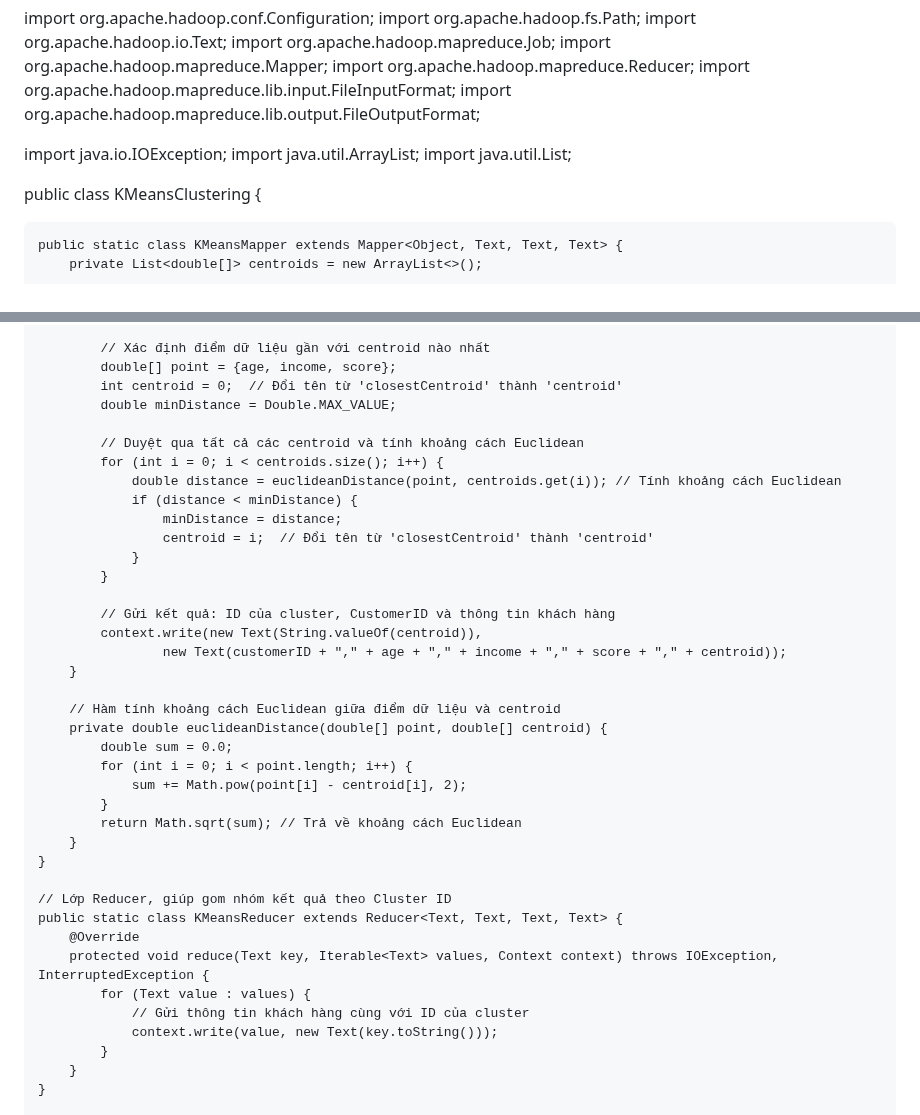
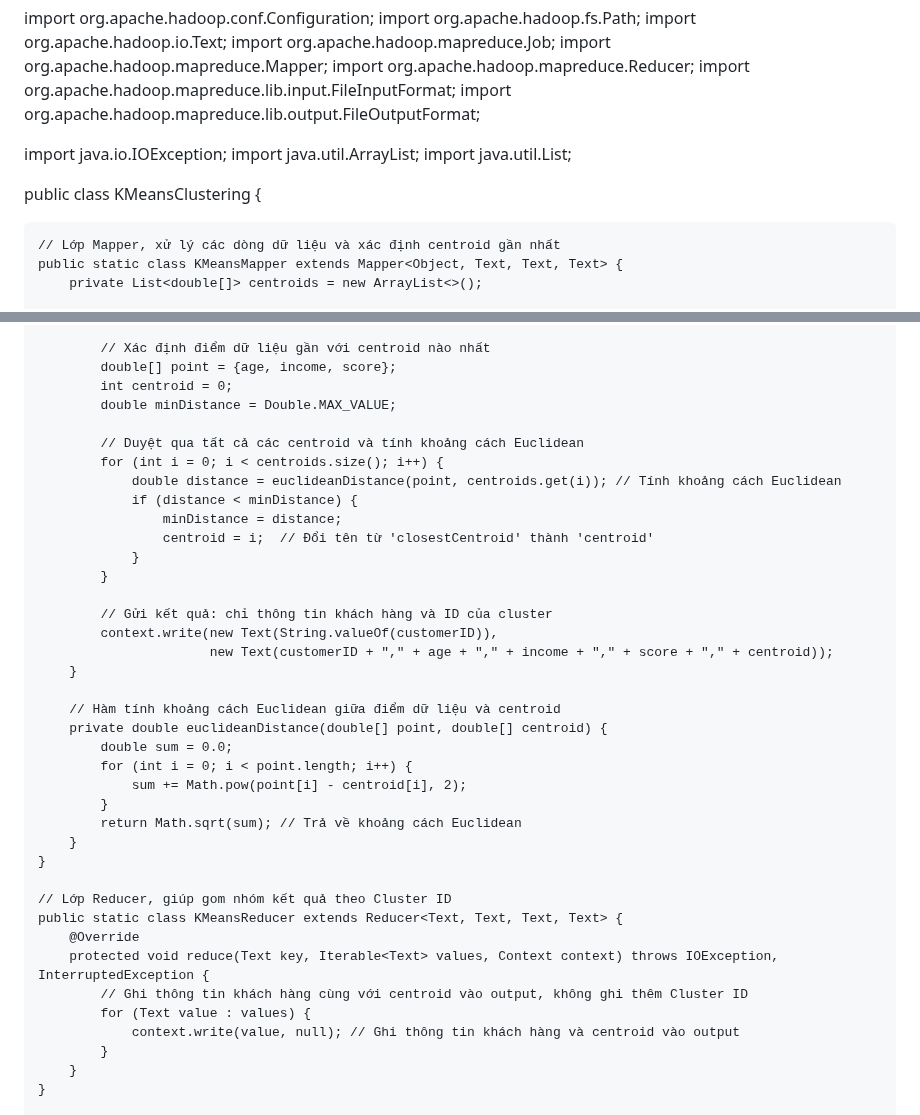
Before and after one commit to tungharu03/Dev, a Markdown page: README.md, 2 parts joined by grey strips. GitHub-like rendering.

```diff
--- a/README.md
+++ b/README.md
@@ -13,6 +13,7 @@ import java.util.List;
 
 public class KMeansClustering {
 
+    // Lớp Mapper, xử lý các dòng dữ liệu và xác định centroid gần nhất
     public static class KMeansMapper extends Mapper<Object, Text, Text, Text> {
         private List<double[]> centroids = new ArrayList<>();
 
@@ -55,7 +56,7 @@ public class KMeansClustering {
 
             // Xác định điểm dữ liệu gần với centroid nào nhất
             double[] point = {age, income, score};
-            int centroid = 0;  // Đổi tên từ 'closestCentroid' thành 'centroid'
+            int centroid = 0;
             double minDistance = Double.MAX_VALUE;
 
             // Duyệt qua tất cả các centroid và tính khoảng cách Euclidean
@@ -67,9 +68,9 @@ public class KMeansClustering {
                 }
             }
 
-            // Gửi kết quả: ID của cluster, CustomerID và thông tin khách hàng
-            context.write(new Text(String.valueOf(centroid)),
-                    new Text(customerID + "," + age + "," + income + "," + score + "," + centroid));
+            // Gửi kết quả: chỉ thông tin khách hàng và ID của cluster
+            context.write(new Text(String.valueOf(customerID)),
+                          new Text(customerID + "," + age + "," + income + "," + score + "," + centroid));
         }
 
         // Hàm tính khoảng cách Euclidean giữa điểm dữ liệu và centroid
@@ -86,9 +87,9 @@ public class KMeansClustering {
     public static class KMeansReducer extends Reducer<Text, Text, Text, Text> {
         @Override
         protected void reduce(Text key, Iterable<Text> values, Context context) throws IOException, InterruptedException {
+            // Ghi thông tin khách hàng cùng với centroid vào output, không ghi thêm Cluster ID
             for (Text value : values) {
-                // Gửi thông tin khách hàng cùng với ID của cluster
-                context.write(value, new Text(key.toString()));
+                context.write(value, null); // Ghi thông tin khách hàng và centroid vào output
             }
         }
     }
```
Also changed, not shown: other parts of README.md (+1 -0 lines).
